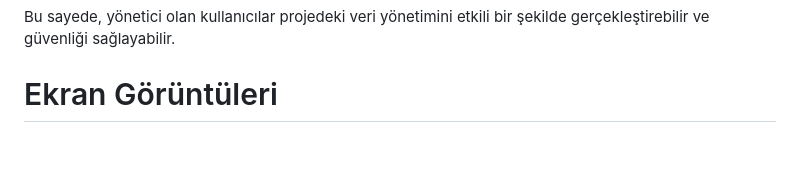
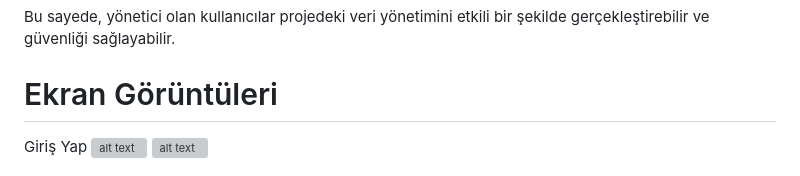
Before and after one commit to Mustafabalkaya/IHA, a Markdown page: README.md, the part around the change. GitHub-like rendering; blank space fills up the shorter version; grey boxes are pictures that could not be loaded.

```diff
--- a/README.md
+++ b/README.md
@@ -79,5 +79,6 @@ Yöneticiler, ayrıca kiralanan ihaleleri takip etme gibi özel yetkilere sahipt
 Bu sayede, yönetici olan kullanıcılar projedeki veri yönetimini etkili bir şekilde gerçekleştirebilir ve güvenliği sağlayabilir.
 
 # Ekran Görüntüleri
+Giriş Yap
 ![alt text](https://i.hizliresim.com/s993ghy.JPG)
 ![alt text](https://i.hizliresim.com/1o9g54q.JPG)
```
